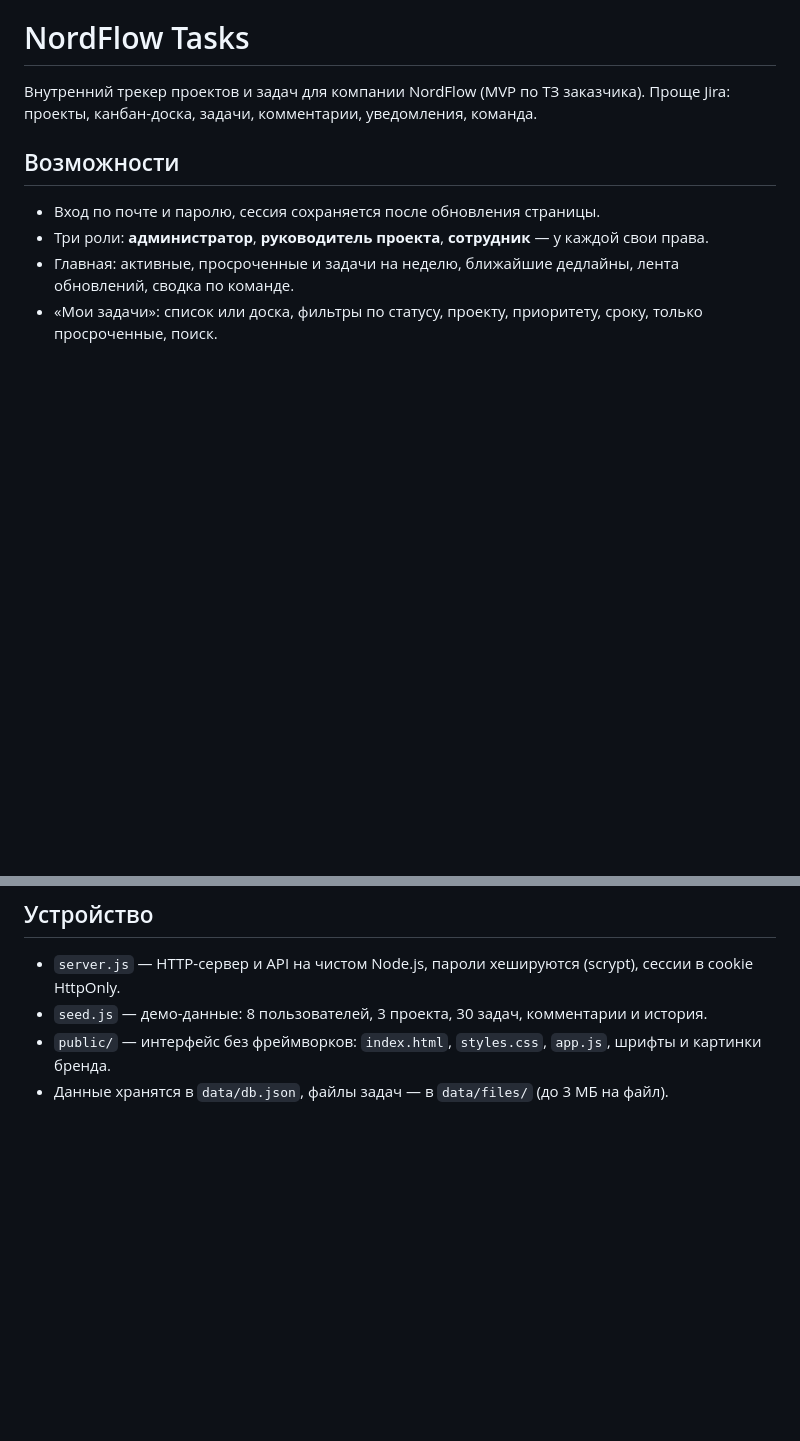
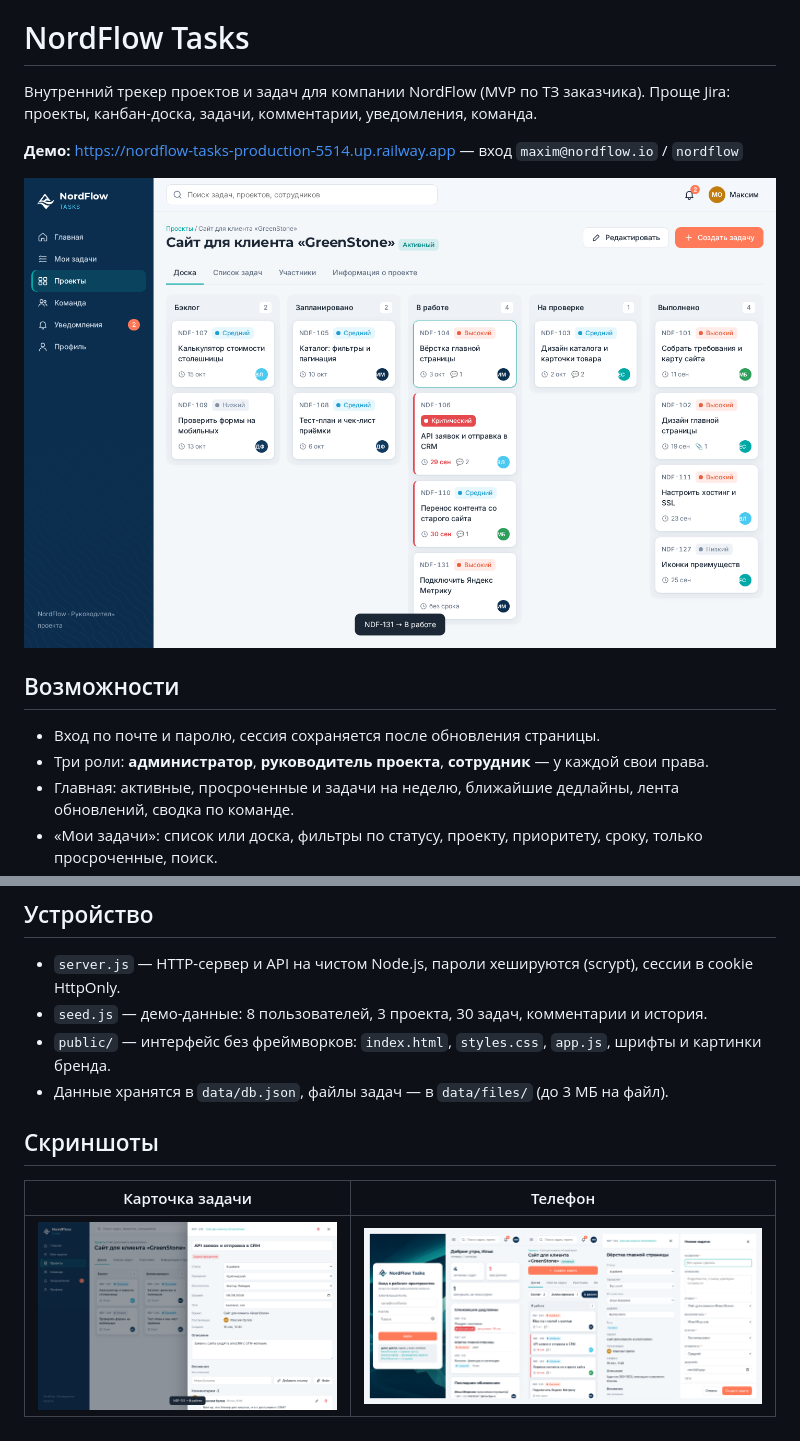
Before and after one commit to permykov291281-sys/nordflow-tasks, a Markdown page: README.md, 2 parts joined by grey strips. Drawn GitHub-style; pictures changed too: docs/doska.png (added), docs/telefon.png (added), docs/zadacha.png (added); blank space fills up the shorter version.

Commit message:
README: демо-ссылка и скриншоты
Co-Authored-By: Claude Opus 5.5 (1M context) <noreply@anthropic.com>
Claude-Session: https://claude.ai/code/session_01HNQNkfqJsaWWoebagshvJe

```diff
--- a/README.md
+++ b/README.md
@@ -2,6 +2,10 @@
 
 Внутренний трекер проектов и задач для компании NordFlow (MVP по ТЗ заказчика).
 Проще Jira: проекты, канбан-доска, задачи, комментарии, уведомления, команда.
+
+**Демо:** https://nordflow-tasks-production-5514.up.railway.app — вход `maxim@nordflow.io` / `nordflow`
+
+![Канбан-доска](docs/doska.png)
 
 ## Возможности
 
@@ -51,3 +55,9 @@ npm run reset        # стереть данные и заново создат
 - `seed.js` — демо-данные: 8 пользователей, 3 проекта, 30 задач, комментарии и история.
 - `public/` — интерфейс без фреймворков: `index.html`, `styles.css`, `app.js`, шрифты и картинки бренда.
 - Данные хранятся в `data/db.json`, файлы задач — в `data/files/` (до 3 МБ на файл).
+
+## Скриншоты
+
+| Карточка задачи | Телефон |
+|---|---|
+| ![Задача](docs/zadacha.png) | ![Телефон](docs/telefon.png) |
```
